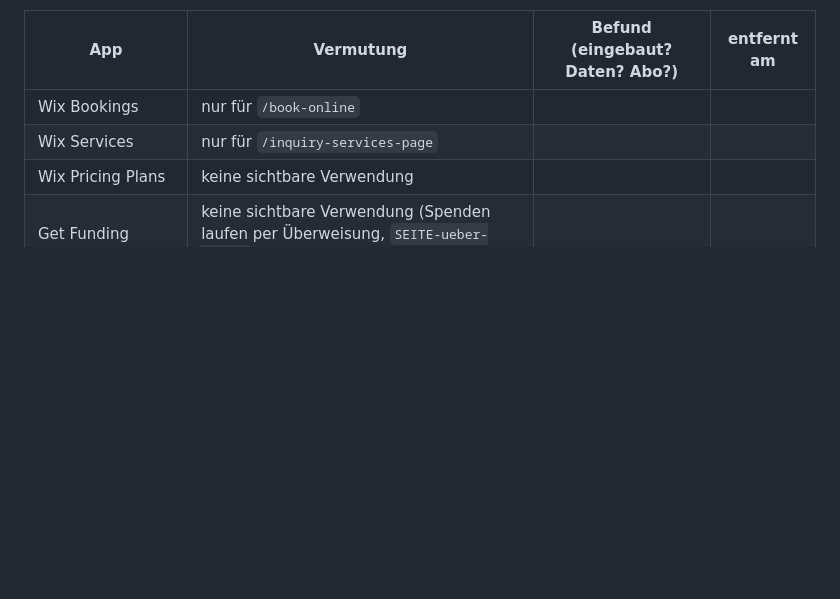
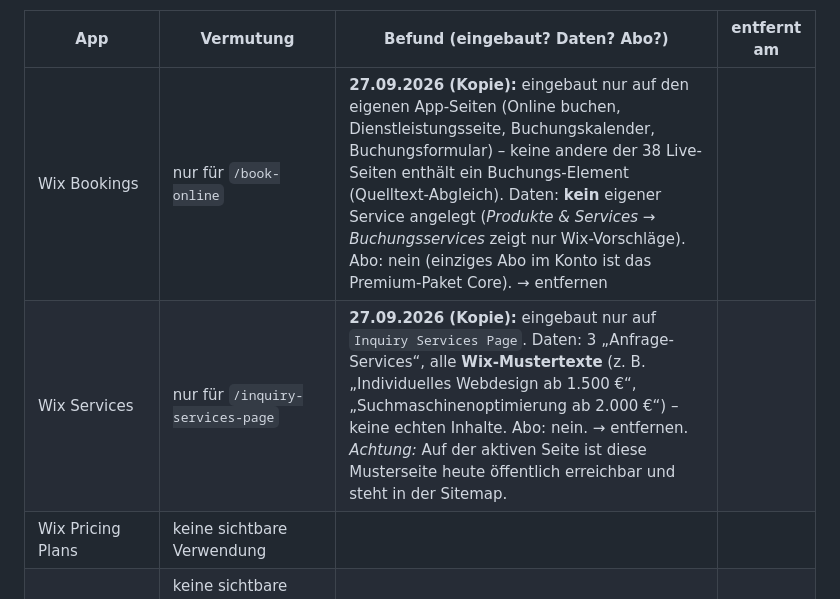
Before and after one commit to Tomsen3/mein-weg, a Markdown page: skh-design/SEITE-aufraeumen.md, the part around the change. Rendered like a GitHub page; blank space fills up the shorter version.

Commit message:
Aufräumen: App-Prüfung Wix Bookings und Wix Services dokumentiert
Co-Authored-By: Claude Opus 5.5 <noreply@anthropic.com>
Claude-Session: https://claude.ai/code/session_014QuE3DXsMMHqV99SRKomnH

```diff
--- a/skh-design/SEITE-aufraeumen.md
+++ b/skh-design/SEITE-aufraeumen.md
@@ -237,8 +237,8 @@ Geschätzter Aufwand für Schritte 1–5: **1 bis 2 Stunden**. Alles geht **vor*
 
 | App | Vermutung | Befund (eingebaut? Daten? Abo?) | entfernt am |
 |---|---|---|---|
-| Wix Bookings | nur für `/book-online` | | |
-| Wix Services | nur für `/inquiry-services-page` | | |
+| Wix Bookings | nur für `/book-online` | **27.09.2026 (Kopie):** eingebaut nur auf den eigenen App-Seiten (Online buchen, Dienstleistungsseite, Buchungskalender, Buchungsformular) – keine andere der 38 Live-Seiten enthält ein Buchungs-Element (Quelltext-Abgleich). Daten: **kein** eigener Service angelegt (*Produkte & Services → Buchungsservices* zeigt nur Wix-Vorschläge). Abo: nein (einziges Abo im Konto ist das Premium-Paket Core). → entfernen | |
+| Wix Services | nur für `/inquiry-services-page` | **27.09.2026 (Kopie):** eingebaut nur auf `Inquiry Services Page`. Daten: 3 „Anfrage-Services“, alle **Wix-Mustertexte** (z. B. „Individuelles Webdesign ab 1.500 €“, „Suchmaschinenoptimierung ab 2.000 €“) – keine echten Inhalte. Abo: nein. → entfernen. *Achtung:* Auf der aktiven Seite ist diese Musterseite heute öffentlich erreichbar und steht in der Sitemap. | |
 | Wix Pricing Plans | keine sichtbare Verwendung | | |
 | Get Funding | keine sichtbare Verwendung (Spenden laufen per Überweisung, `SEITE-ueber-uns.md`) | | |
 | Wix Chat | keine sichtbare Verwendung; würde Besucherdaten speichern | | |
```
